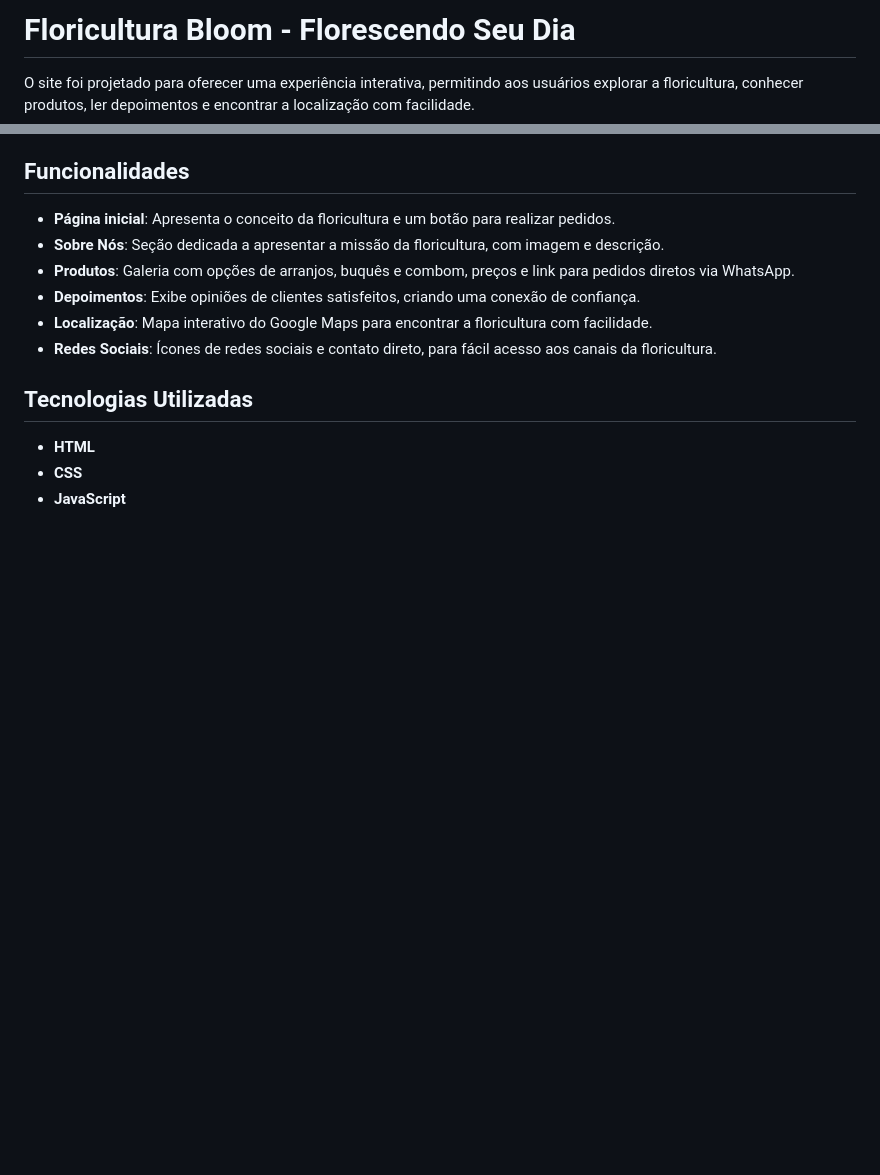
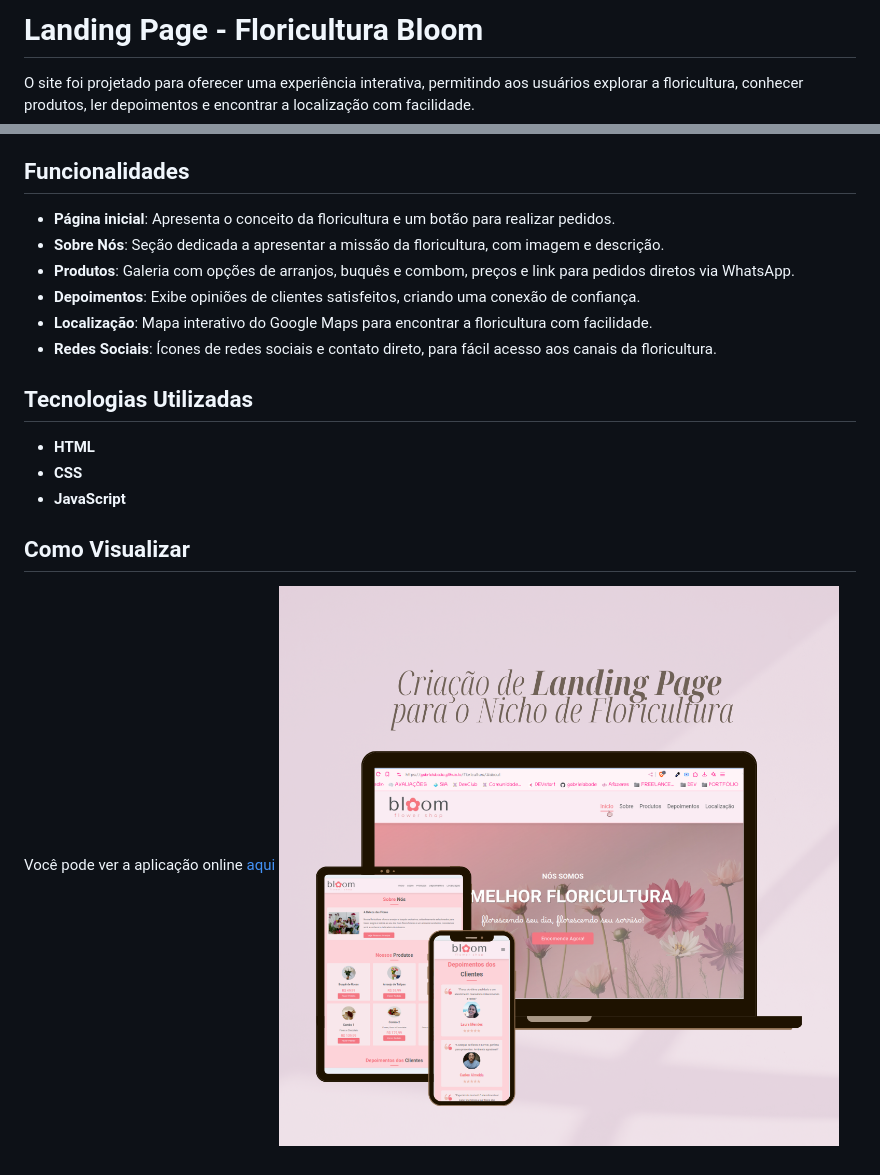
Before and after one commit to gabrielabade/floricultura, a Markdown page: README.md, 2 parts joined by grey strips. Drawn GitHub-style; pictures changed too: assets/mockup-floricultura.png (added); blank space fills up the shorter version.

```diff
--- a/README.md
+++ b/README.md
@@ -1,4 +1,4 @@
-# Floricultura Bloom - Florescendo Seu Dia
+# Landing Page - Floricultura Bloom
 
  O site foi projetado para oferecer uma experiência interativa, permitindo aos usuários explorar a floricultura, conhecer produtos, ler depoimentos e encontrar a localização com facilidade.
 
@@ -16,3 +16,7 @@
 - **HTML**
 - **CSS**
 - **JavaScript**
+
+## Como Visualizar
+Você pode ver a aplicação online [aqui](https://gabrielabade.github.io/floricultura/)
+![Preview do projeto](./assets/mockup-floricultura.png)
```
